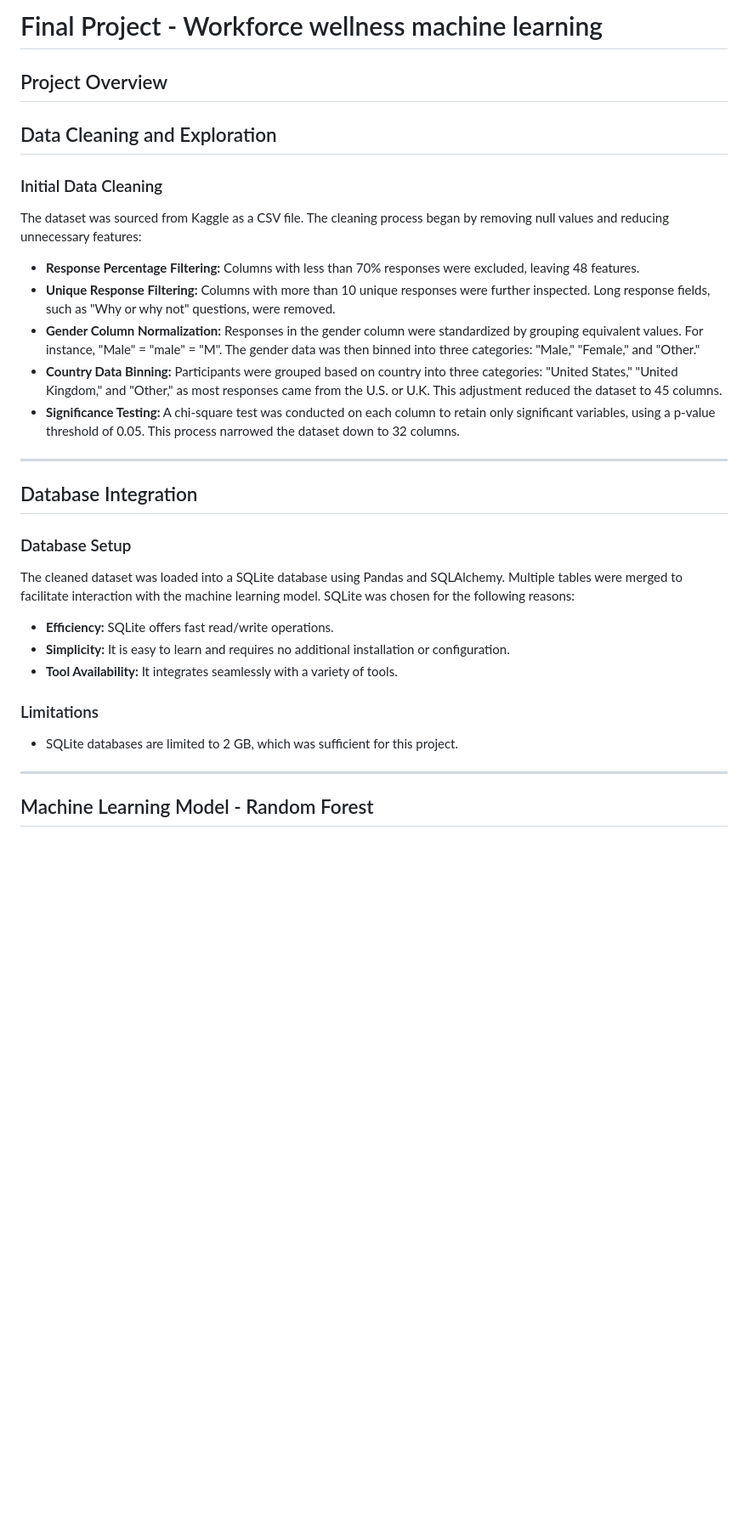
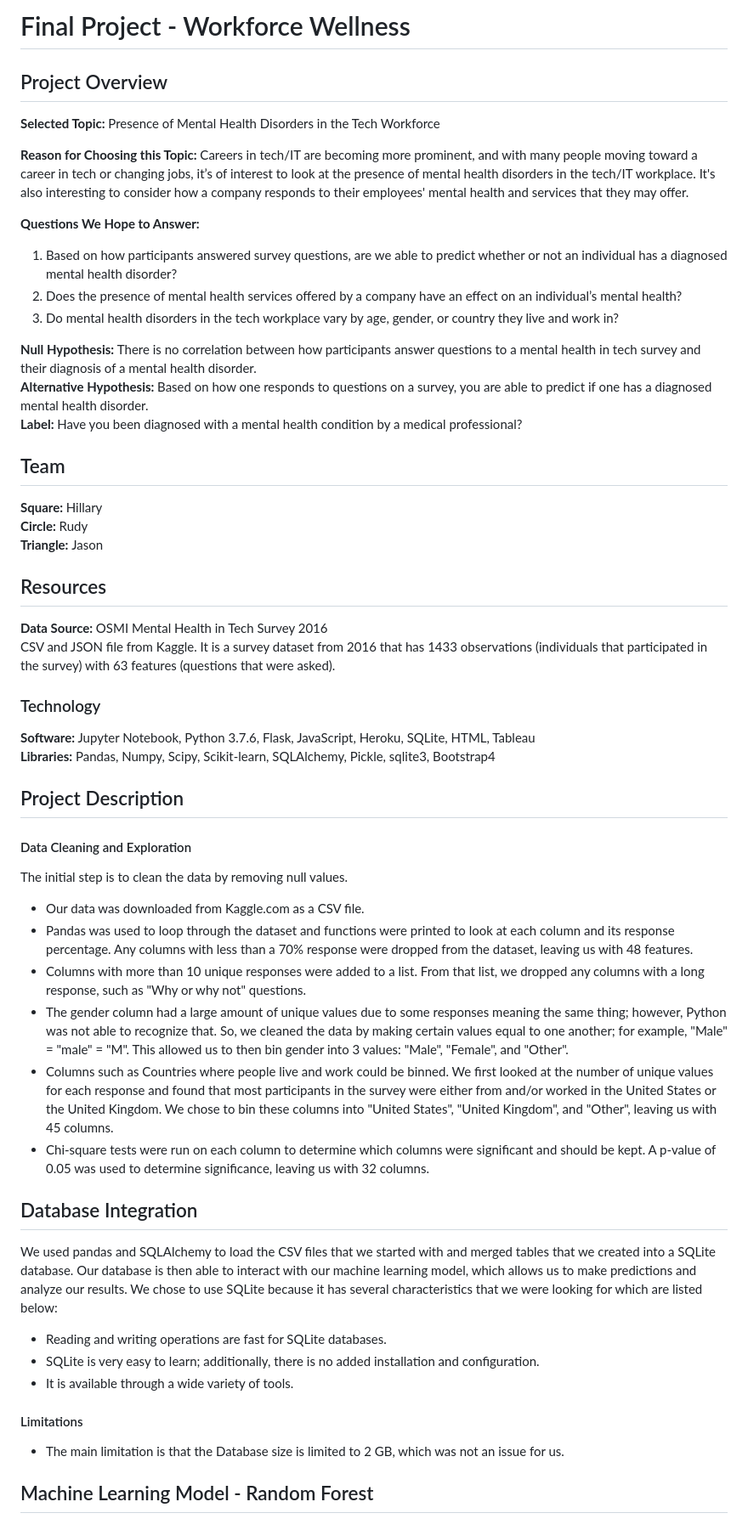
Before and after one commit to udhaya20082003/Workforce-wellness-machine-learning, a Markdown page: README.md, the part around one of its changes. Shown at 85% size. Rendered like a GitHub page; blank space fills up the shorter version.

```diff
--- a/README.md
+++ b/README.md
@@ -1,31 +1,55 @@
-# Final Project - Workforce wellness machine learning
-
+# Final Project - Workforce Wellness
 
 ## Project Overview
 
-## Data Cleaning and Exploration
+<strong>Selected Topic: </strong> Presence of Mental Health Disorders in the Tech Workforce <br>
 
-### Initial Data Cleaning
-The dataset was sourced from Kaggle as a CSV file. The cleaning process began by removing null values and reducing unnecessary features:
-- **Response Percentage Filtering:** Columns with less than 70% responses were excluded, leaving 48 features.
-- **Unique Response Filtering:** Columns with more than 10 unique responses were further inspected. Long response fields, such as "Why or why not" questions, were removed.
-- **Gender Column Normalization:** Responses in the gender column were standardized by grouping equivalent values. For instance, "Male" = "male" = "M". The gender data was then binned into three categories: "Male," "Female," and "Other."
-- **Country Data Binning:** Participants were grouped based on country into three categories: "United States," "United Kingdom," and "Other," as most responses came from the U.S. or U.K. This adjustment reduced the dataset to 45 columns.
-- **Significance Testing:** A chi-square test was conducted on each column to retain only significant variables, using a p-value threshold of 0.05. This process narrowed the dataset down to 32 columns.
+<strong>Reason for Choosing this Topic: </strong>
+Careers in tech/IT are becoming more prominent, and with many people moving toward a career in tech or changing jobs, it’s of interest to look at the presence of mental health disorders in the tech/IT workplace. It's also interesting to consider how a company responds to their employees' mental health and services that they may offer. <br>
 
----
+<strong>Questions We Hope to Answer: </strong>
+1. Based on how participants answered survey questions, are we able to predict whether or not an individual has a diagnosed mental health disorder?
+2. Does the presence of mental health services offered by a company have an effect on an individual’s mental health?
+3. Do mental health disorders in the tech workplace vary by age, gender, or country they live and work in? <br>
+
+<strong>Null Hypothesis: </strong> There is no correlation between how participants answer questions to a mental health in tech survey and their diagnosis of a mental health disorder. <br>
+<strong>Alternative Hypothesis: </strong> Based on how one responds to questions on a survey, you are able to predict if one has a diagnosed mental health disorder. <br>
+<strong>Label: </strong> Have you been diagnosed with a mental health condition by a medical professional? <br>
+
+## Team
+
+<strong>Square: </strong> Hillary<br>
+<strong>Circle: </strong> Rudy<br>
+<strong>Triangle: </strong> Jason<br>
+
+## Resources
+
+<strong> Data Source: </strong> OSMI Mental Health in Tech Survey 2016 <br>
+CSV and JSON file from Kaggle. It is a survey dataset from 2016 that has 1433 observations (individuals that participated in the survey) with 63 features (questions that were asked).<br>
+
+### Technology
+<strong>Software:</strong> Jupyter Notebook, Python 3.7.6, Flask, JavaScript, Heroku, SQLite, HTML, Tableau<br>
+<strong>Libraries:</strong> Pandas, Numpy, Scipy, Scikit-learn, SQLAlchemy, Pickle, sqlite3, Bootstrap4<br >
+
+## Project Description
+
+#### Data Cleaning and Exploration
+The initial step is to clean the data by removing null values.
+- Our data was downloaded from Kaggle.com as a CSV file.
+- Pandas was used to loop through the dataset and functions were printed to look at each column and its response percentage. Any columns with less than a 70% response were dropped from the dataset, leaving us with 48 features.
+- Columns with more than 10 unique responses were added to a list. From that list, we dropped any columns with a long response, such as "Why or why not" questions.
+- The gender column had a large amount of unique values due to some responses meaning the same thing; however, Python was not able to recognize that. So, we cleaned the data by making certain values equal to one another; for example, "Male" = "male" = "M". This allowed us to then bin gender into 3 values: "Male", "Female", and "Other".
+- Columns such as Countries where people live and work could be binned. We first looked at the number of unique values for each response and found that most participants in the survey were either from and/or worked in the United States or the United Kingdom. We chose to bin these columns into "United States", "United Kingdom", and "Other", leaving us with 45 columns.
+- Chi-square tests were run on each column to determine which columns were significant and should be kept. A p-value of 0.05 was used to determine significance, leaving us with 32 columns.
 
 ## Database Integration
-### Database Setup
-The cleaned dataset was loaded into a SQLite database using Pandas and SQLAlchemy. Multiple tables were merged to facilitate interaction with the machine learning model. SQLite was chosen for the following reasons:
-- **Efficiency:** SQLite offers fast read/write operations.
-- **Simplicity:** It is easy to learn and requires no additional installation or configuration.
-- **Tool Availability:** It integrates seamlessly with a variety of tools.
+We used pandas and SQLAlchemy to load the CSV files that we started with and merged tables that we created into a SQLite database. Our database is then able to interact with our machine learning model, which allows us to make predictions and analyze our results. We chose to use SQLite because it has several characteristics that we were looking for which are listed below:
+- Reading and writing operations are fast for SQLite databases.
+- SQLite is very easy to learn; additionally, there is no added installation and configuration.
+- It is available through a wide variety of tools.
 
-### Limitations
-- SQLite databases are limited to 2 GB, which was sufficient for this project.
-
----
+#### Limitations
+- The main limitation is that the Database size is limited to 2 GB, which was not an issue for us.
 
 ## Machine Learning Model - Random Forest
 
```
Also changed, not shown: other parts of README.md (+40 -44 lines).
